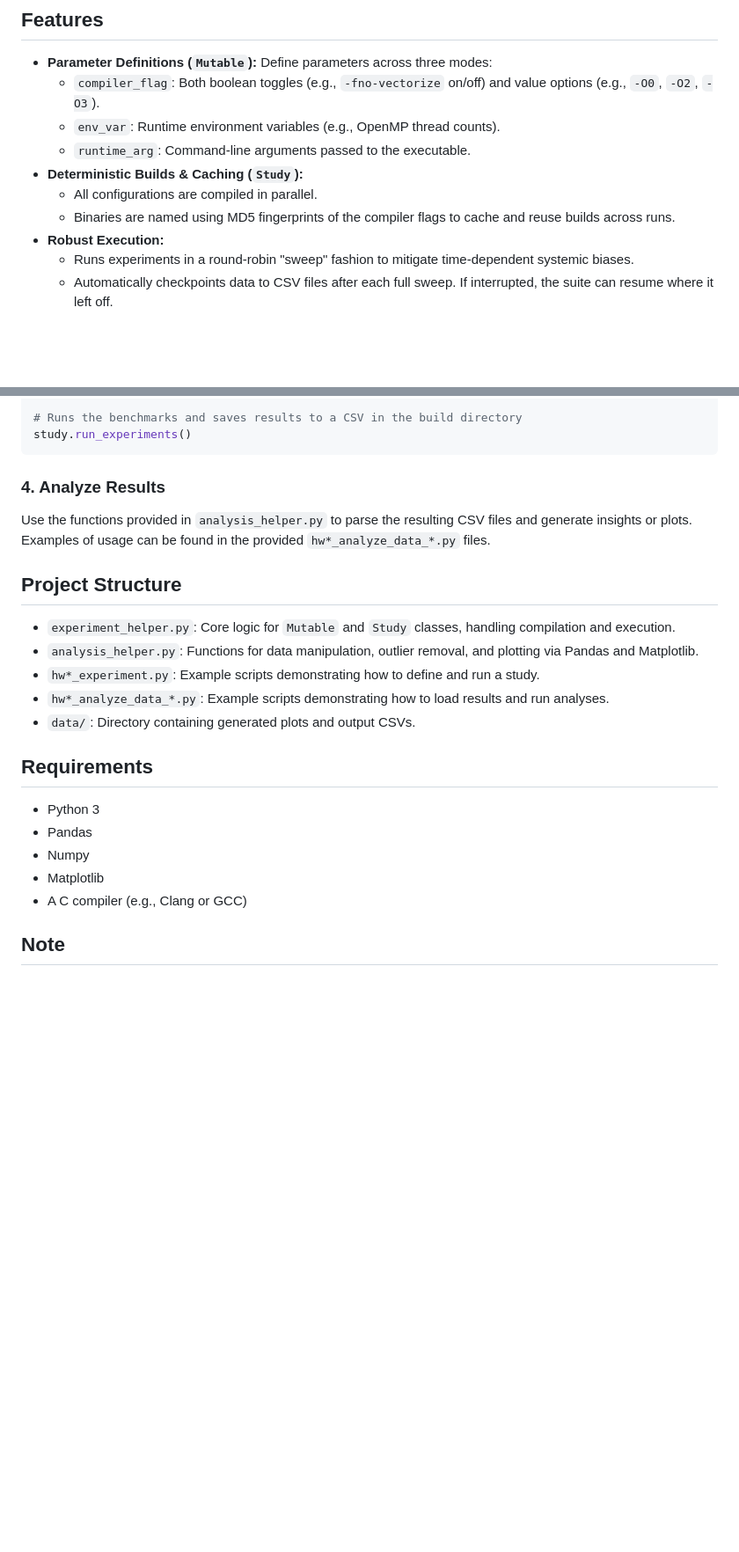
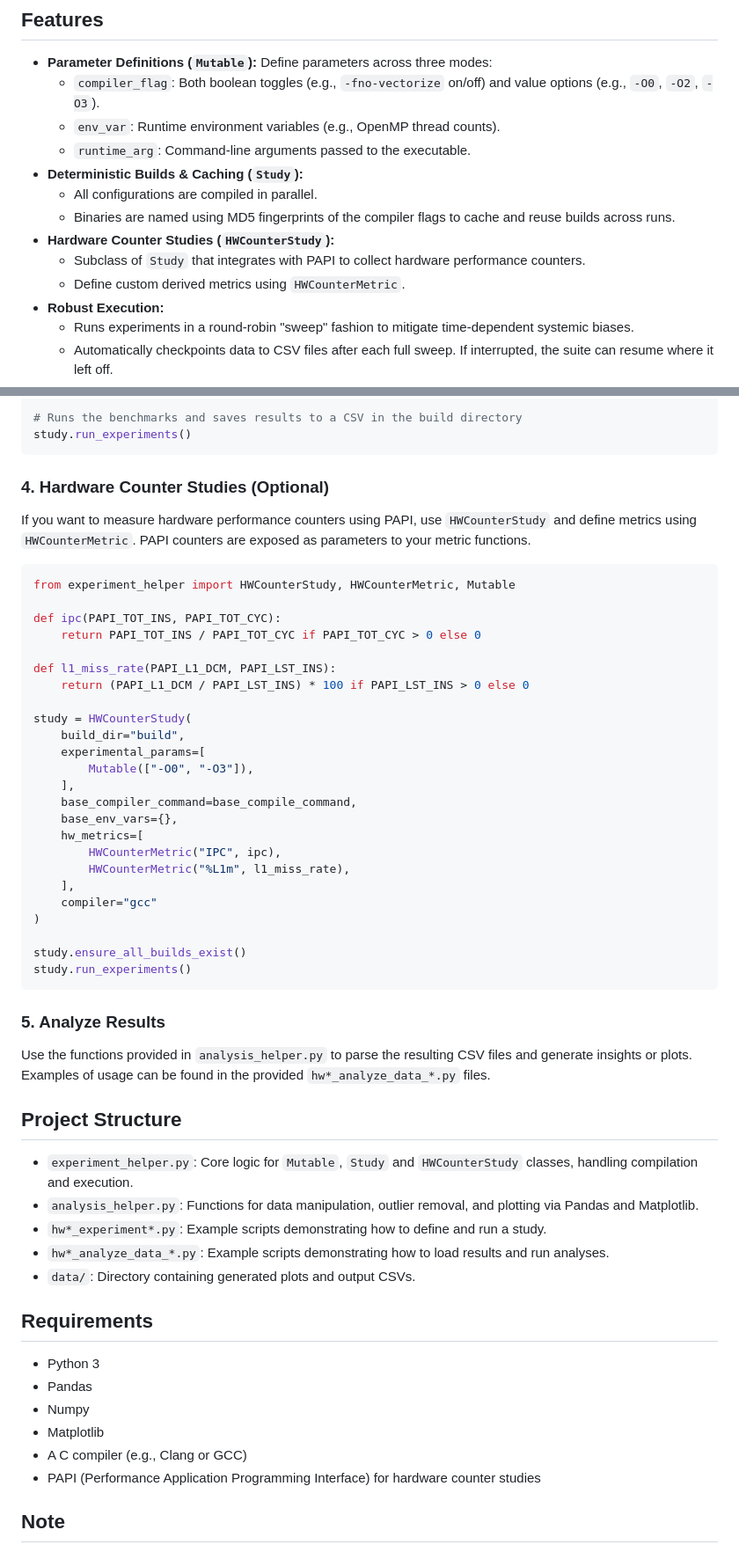
Before and after one commit to david-ran-life-long-student/polybench-helper, a Markdown page: README.md, 2 parts joined by grey strips. Shown at 88% size. Drawn GitHub-style; blank space fills up the shorter version.

Commit message:
updated README.md to include hardware counter studies

````diff
--- a/README.md
+++ b/README.md
@@ -19,6 +19,9 @@ Polybench-Helper streamlines the process of running extensive compiler and runti
 - **Deterministic Builds & Caching (`Study`):**
   - All configurations are compiled in parallel.
   - Binaries are named using MD5 fingerprints of the compiler flags to cache and reuse builds across runs.
+- **Hardware Counter Studies (`HWCounterStudy`):**
+  - Subclass of `Study` that integrates with PAPI to collect hardware performance counters.
+  - Define custom derived metrics using `HWCounterMetric`.
 - **Robust Execution:**
   - Runs experiments in a round-robin "sweep" fashion to mitigate time-dependent systemic biases.
   - Automatically checkpoints data to CSV files after each full sweep. If interrupted, the suite can resume where it left off.
@@ -67,14 +70,44 @@ study.ensure_all_builds_exist()
 study.run_experiments()
 ```
 
-### 4. Analyze Results
+### 4. Hardware Counter Studies (Optional)
+If you want to measure hardware performance counters using PAPI, use `HWCounterStudy` and define metrics using `HWCounterMetric`. PAPI counters are exposed as parameters to your metric functions.
+
+```python
+from experiment_helper import HWCounterStudy, HWCounterMetric, Mutable
+
+def ipc(PAPI_TOT_INS, PAPI_TOT_CYC):
+    return PAPI_TOT_INS / PAPI_TOT_CYC if PAPI_TOT_CYC > 0 else 0
+
+def l1_miss_rate(PAPI_L1_DCM, PAPI_LST_INS):
+    return (PAPI_L1_DCM / PAPI_LST_INS) * 100 if PAPI_LST_INS > 0 else 0
+
+study = HWCounterStudy(
+    build_dir="build",
+    experimental_params=[
+        Mutable(["-O0", "-O3"]),
+    ],
+    base_compiler_command=base_compile_command,
+    base_env_vars={},
+    hw_metrics=[
+        HWCounterMetric("IPC", ipc),
+        HWCounterMetric("%L1m", l1_miss_rate),
+    ],
+    compiler="gcc"
+)
+
+study.ensure_all_builds_exist()
+study.run_experiments()
+```
+
+### 5. Analyze Results
 Use the functions provided in `analysis_helper.py` to parse the resulting CSV files and generate insights or plots. Examples of usage can be found in the provided `hw*_analyze_data_*.py` files.
 
 ## Project Structure
 
-- `experiment_helper.py`: Core logic for `Mutable` and `Study` classes, handling compilation and execution.
+- `experiment_helper.py`: Core logic for `Mutable`, `Study` and `HWCounterStudy` classes, handling compilation and execution.
 - `analysis_helper.py`: Functions for data manipulation, outlier removal, and plotting via Pandas and Matplotlib.
-- `hw*_experiment.py`: Example scripts demonstrating how to define and run a study.
+- `hw*_experiment*.py`: Example scripts demonstrating how to define and run a study.
 - `hw*_analyze_data_*.py`: Example scripts demonstrating how to load results and run analyses.
 - `data/`: Directory containing generated plots and output CSVs.
 
@@ -84,6 +117,7 @@ Use the functions provided in `analysis_helper.py` to parse the resulting CSV fi
 - Numpy
 - Matplotlib
 - A C compiler (e.g., Clang or GCC)
+- PAPI (Performance Application Programming Interface) for hardware counter studies
 
 ## Note
 The `hw*` scripts are intended as specific use-case examples of the framework and aren't meant to be reused directly, but they serve as an excellent starting point for learning how to use the `Study` API and `analysis_helper` tools.
````
Also changed, not shown: other parts of README.md (+1 -1 lines).
